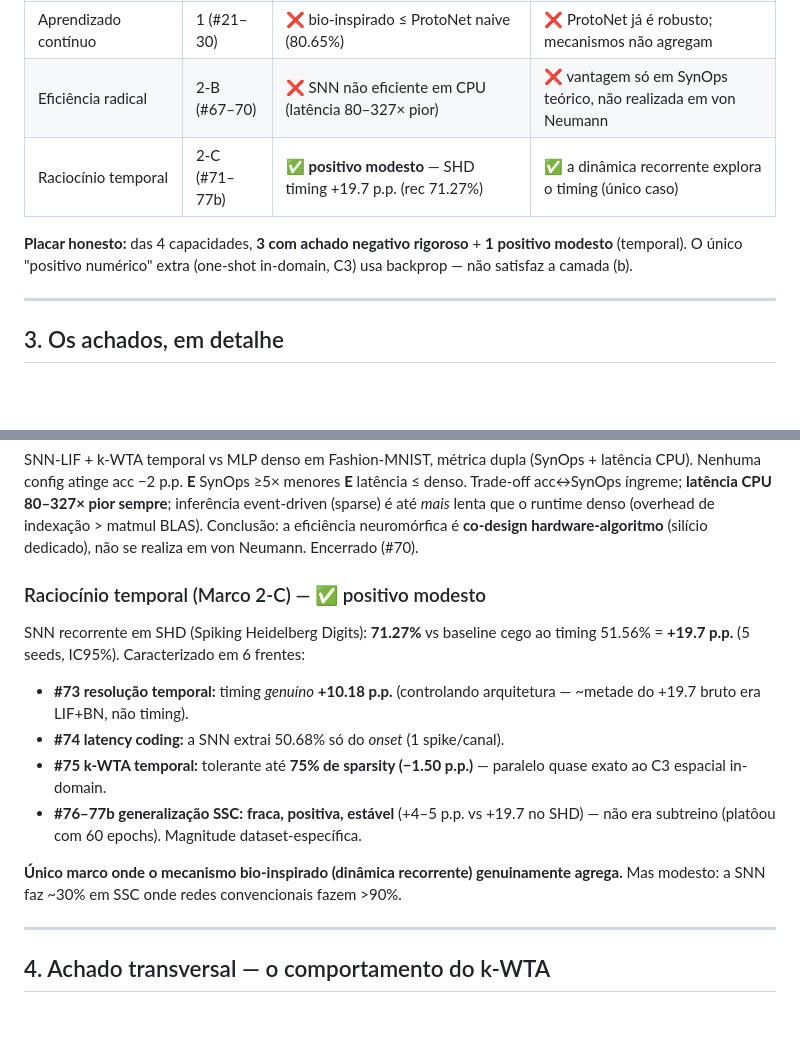
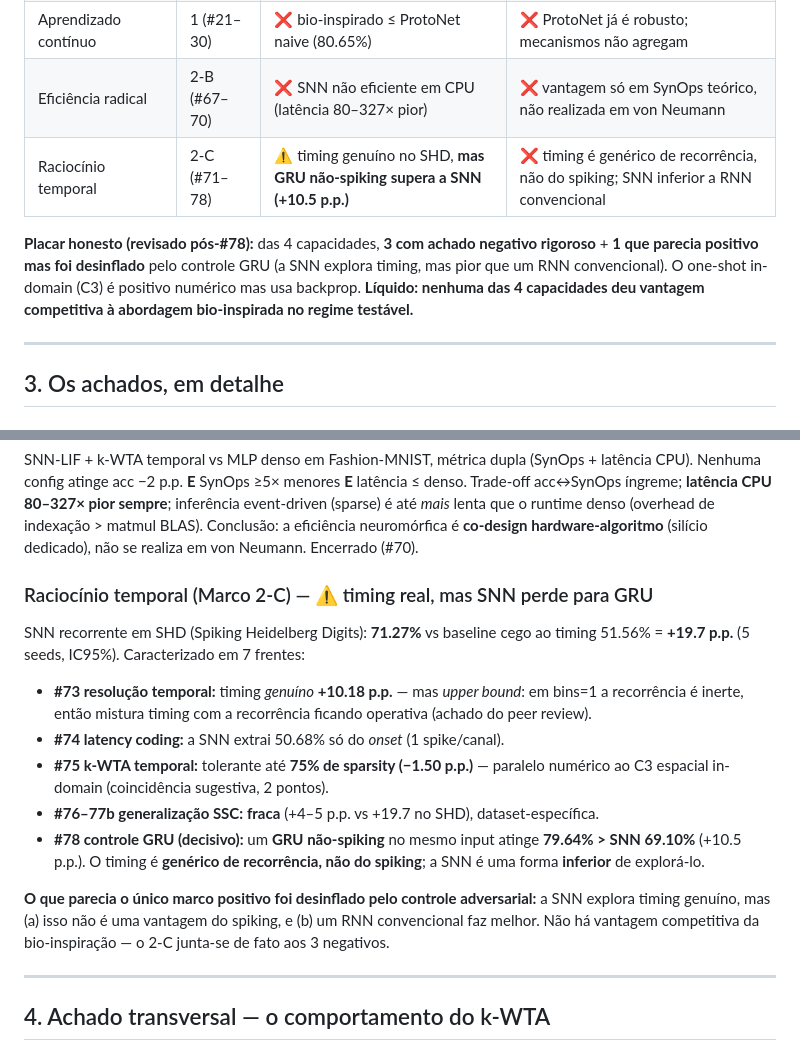
Before and after one commit to luisroberto0/project-hebb, a Markdown page: SYNTHESIS.md, 2 parts joined by grey strips. Rendered like a GitHub page; blank space fills up the shorter version.

Commit message:
docs: #78 GRU desinfla o positivo 2-C -- CONTEXT + SYNTHESIS atualizados
GRU nao-spiking (79.64%) supera SNN (69.10%) por +10.5pp no mesmo input/budget. Timing e generico
de recorrencia, nao do spiking; SNN inferior a RNN convencional. CONTEXT §1.6: 2-C ✅->⚠️ (timing
real mas nao spiking-especifico). SYNTHESIS: placar revisado -- nenhuma das 4 capacidades deu
vantagem competitiva a bio-inspiracao. O controle adversarial do peer review desinflou o unico
positivo. Honestidade > narrativa.

```diff
--- a/SYNTHESIS.md
+++ b/SYNTHESIS.md
@@ -20,9 +20,9 @@ A régua honesta tem duas camadas: (a) atingir a capacidade numericamente, e (b)
 | One-shot inédito (cross-domain) | 2-A (#52–66) | ❌ k-WTA effect collapse; C3 cross-domain ~22% vs retreinado 34–50% | ❌ anti-transfer; encoder ≈ random |
 | Aprendizado contínuo | 1 (#21–30) | ❌ bio-inspirado ≤ ProtoNet naive (80.65%) | ❌ ProtoNet já é robusto; mecanismos não agregam |
 | Eficiência radical | 2-B (#67–70) | ❌ SNN não eficiente em CPU (latência 80–327× pior) | ❌ vantagem só em SynOps teórico, não realizada em von Neumann |
-| Raciocínio temporal | 2-C (#71–77b) | ✅ **positivo modesto** — SHD timing +19.7 p.p. (rec 71.27%) | ✅ a dinâmica recorrente explora o timing (único caso) |
+| Raciocínio temporal | 2-C (#71–78) | ⚠️ timing genuíno no SHD, **mas GRU não-spiking supera a SNN (+10.5 p.p.)** | ❌ timing é genérico de recorrência, não do spiking; SNN inferior a RNN convencional |
 
-**Placar honesto:** das 4 capacidades, **3 com achado negativo rigoroso** + **1 positivo modesto** (temporal). O único "positivo numérico" extra (one-shot in-domain, C3) usa backprop — não satisfaz a camada (b).
+**Placar honesto (revisado pós-#78):** das 4 capacidades, **3 com achado negativo rigoroso** + **1 que parecia positivo mas foi desinflado** pelo controle GRU (a SNN explora timing, mas pior que um RNN convencional). O one-shot in-domain (C3) é positivo numérico mas usa backprop. **Líquido: nenhuma das 4 capacidades deu vantagem competitiva à abordagem bio-inspirada no regime testável.**
 
 ---
 
@@ -40,14 +40,15 @@ Encoder C3 (Omniglot, congelado) transferido para CUB-200 colapsa: todas as spar
 ### Eficiência radical (Marco 2-B) — ❌
 SNN-LIF + k-WTA temporal vs MLP denso em Fashion-MNIST, métrica dupla (SynOps + latência CPU). Nenhuma config atinge acc −2 p.p. **E** SynOps ≥5× menores **E** latência ≤ denso. Trade-off acc↔SynOps íngreme; **latência CPU 80–327× pior sempre**; inferência event-driven (sparse) é até *mais* lenta que o runtime denso (overhead de indexação > matmul BLAS). Conclusão: a eficiência neuromórfica é **co-design hardware-algoritmo** (silício dedicado), não se realiza em von Neumann. Encerrado (#70).
 
-### Raciocínio temporal (Marco 2-C) — ✅ positivo modesto
-SNN recorrente em SHD (Spiking Heidelberg Digits): **71.27%** vs baseline cego ao timing 51.56% = **+19.7 p.p.** (5 seeds, IC95%). Caracterizado em 6 frentes:
-- **#73 resolução temporal:** timing *genuíno* **+10.18 p.p.** (controlando arquitetura — ~metade do +19.7 bruto era LIF+BN, não timing).
+### Raciocínio temporal (Marco 2-C) — ⚠️ timing real, mas SNN perde para GRU
+SNN recorrente em SHD (Spiking Heidelberg Digits): **71.27%** vs baseline cego ao timing 51.56% = **+19.7 p.p.** (5 seeds, IC95%). Caracterizado em 7 frentes:
+- **#73 resolução temporal:** timing *genuíno* **+10.18 p.p.** — mas *upper bound*: em bins=1 a recorrência é inerte, então mistura timing com a recorrência ficando operativa (achado do peer review).
 - **#74 latency coding:** a SNN extrai 50.68% só do *onset* (1 spike/canal).
-- **#75 k-WTA temporal:** tolerante até **75% de sparsity (−1.50 p.p.)** — paralelo quase exato ao C3 espacial in-domain.
-- **#76–77b generalização SSC:** **fraca, positiva, estável** (+4–5 p.p. vs +19.7 no SHD) — não era subtreino (platôou com 60 epochs). Magnitude dataset-específica.
+- **#75 k-WTA temporal:** tolerante até **75% de sparsity (−1.50 p.p.)** — paralelo numérico ao C3 espacial in-domain (coincidência sugestiva, 2 pontos).
+- **#76–77b generalização SSC:** **fraca** (+4–5 p.p. vs +19.7 no SHD), dataset-específica.
+- **#78 controle GRU (decisivo):** um **GRU não-spiking** no mesmo input atinge **79.64% > SNN 69.10%** (+10.5 p.p.). O timing é **genérico de recorrência, não do spiking**; a SNN é uma forma **inferior** de explorá-lo.
 
-**Único marco onde o mecanismo bio-inspirado (dinâmica recorrente) genuinamente agrega.** Mas modesto: a SNN faz ~30% em SSC onde redes convencionais fazem >90%.
+**O que parecia o único marco positivo foi desinflado pelo controle adversarial:** a SNN explora timing genuíno, mas (a) isso não é uma vantagem do spiking, e (b) um RNN convencional faz melhor. Não há vantagem competitiva da bio-inspiração — o 2-C junta-se de fato aos 3 negativos.
 
 ---
 
```
Also changed, not shown: CONTEXT.md (+4 -2 lines).
